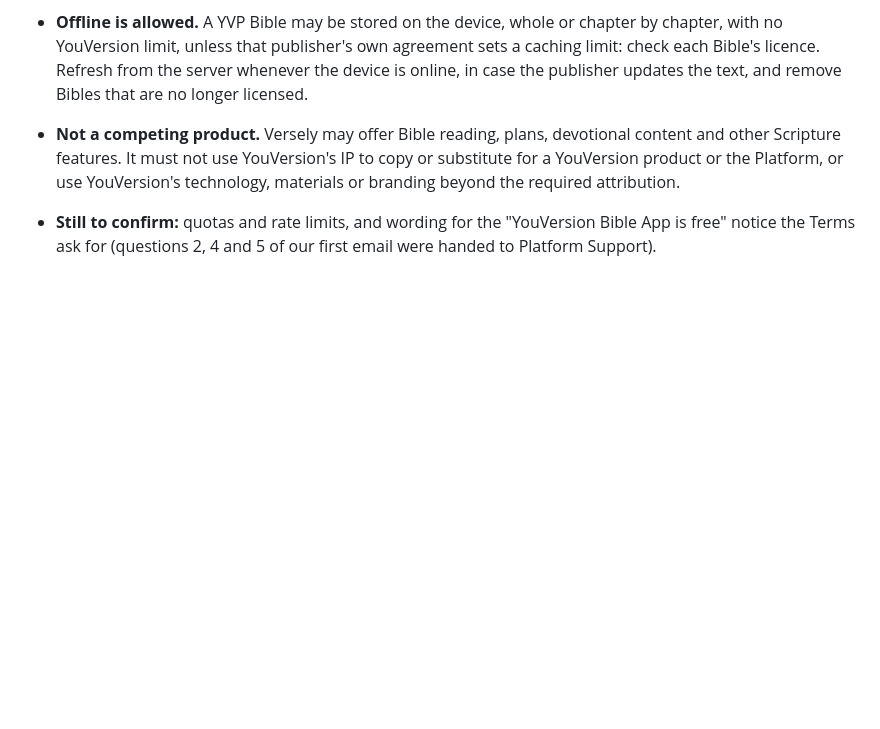
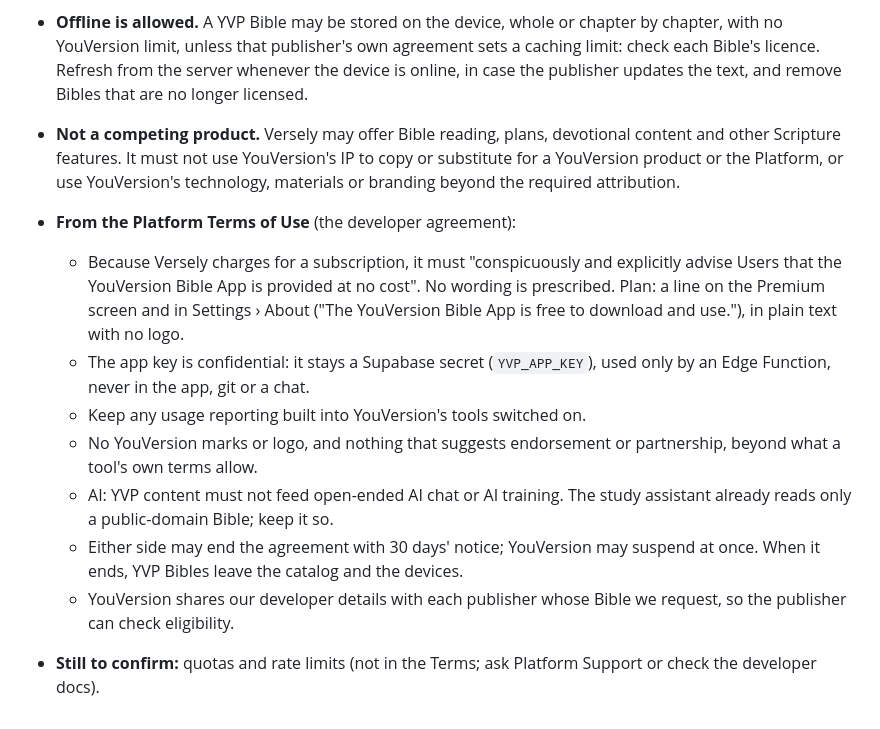
Before and after one commit to 7twenty8studio/Project-Genesis, a Markdown page: LICENSED_BIBLES.md, the part around the change. GitHub-like rendering; blank space fills up the shorter version.

Commit message:
YouVersion Platform: the Terms of Use requirements
Co-Authored-By: Claude Opus 5.5 <noreply@anthropic.com>
Claude-Session: https://claude.ai/code/session_0143FazBwL1ywyLYsjCdw7Ca

```diff
--- a/LICENSED_BIBLES.md
+++ b/LICENSED_BIBLES.md
@@ -191,6 +191,24 @@ are the terms YouVersion agreed with us in writing (email thread
   YouVersion's IP to copy or substitute for a YouVersion product or the
   Platform, or use YouVersion's technology, materials or branding beyond
   the required attribution.
-- **Still to confirm:** quotas and rate limits, and wording for the
-  "YouVersion Bible App is free" notice the Terms ask for (questions 2, 4
-  and 5 of our first email were handed to Platform Support).
+- **From the Platform Terms of Use** (the developer agreement):
+  - Because Versely charges for a subscription, it must "conspicuously and
+    explicitly advise Users that the YouVersion Bible App is provided at no
+    cost". No wording is prescribed. Plan: a line on the Premium screen
+    and in Settings › About ("The YouVersion Bible App is free to download
+    and use."), in plain text with no logo.
+  - The app key is confidential: it stays a Supabase secret
+    (`YVP_APP_KEY`), used only by an Edge Function, never in the app,
+    git or a chat.
+  - Keep any usage reporting built into YouVersion's tools switched on.
+  - No YouVersion marks or logo, and nothing that suggests endorsement or
+    partnership, beyond what a tool's own terms allow.
+  - AI: YVP content must not feed open-ended AI chat or AI training. The
+    study assistant already reads only a public-domain Bible; keep it so.
+  - Either side may end the agreement with 30 days' notice; YouVersion
+    may suspend at once. When it ends, YVP Bibles leave the catalog and
+    the devices.
+  - YouVersion shares our developer details with each publisher whose
+    Bible we request, so the publisher can check eligibility.
+- **Still to confirm:** quotas and rate limits (not in the Terms; ask
+  Platform Support or check the developer docs).
```
